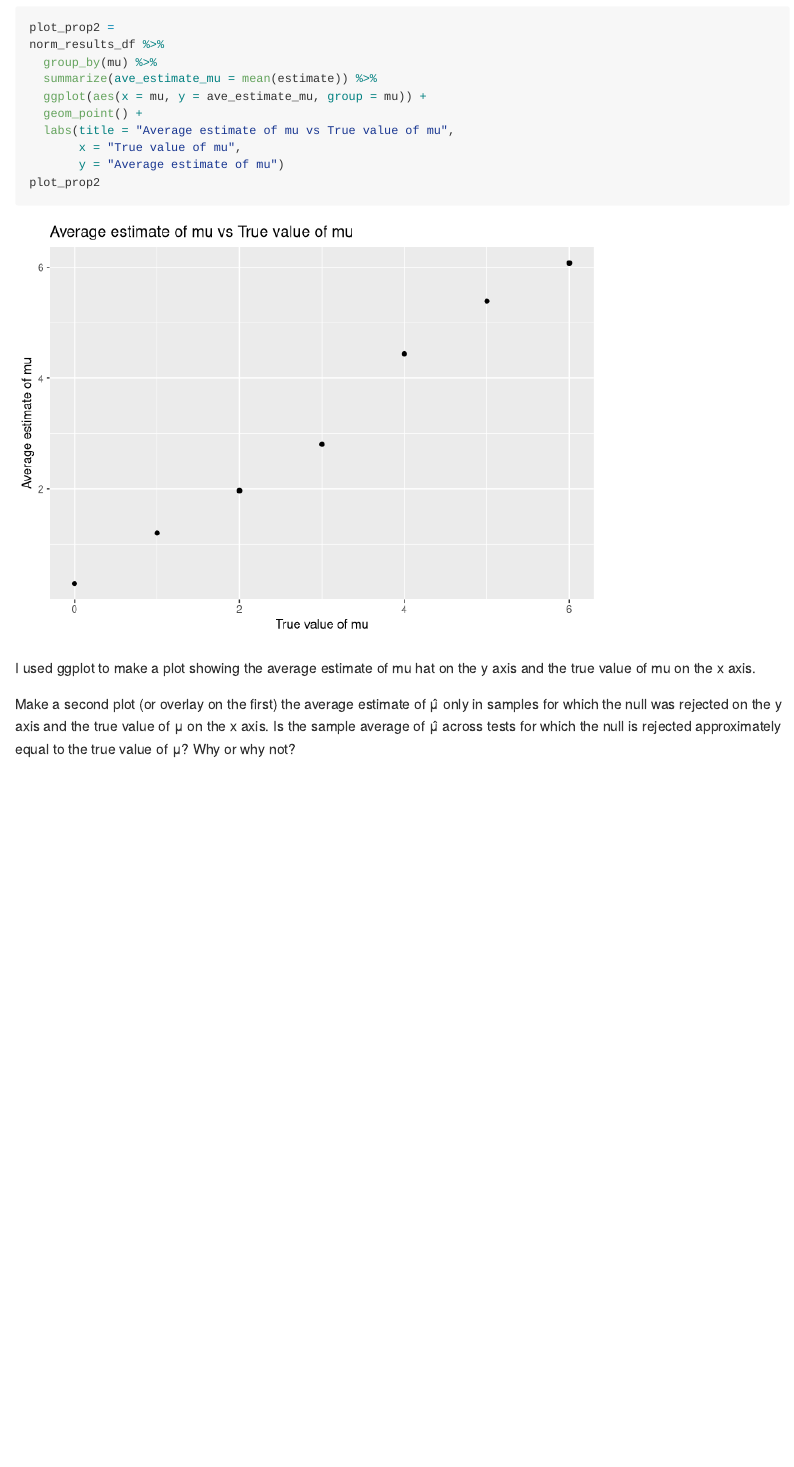
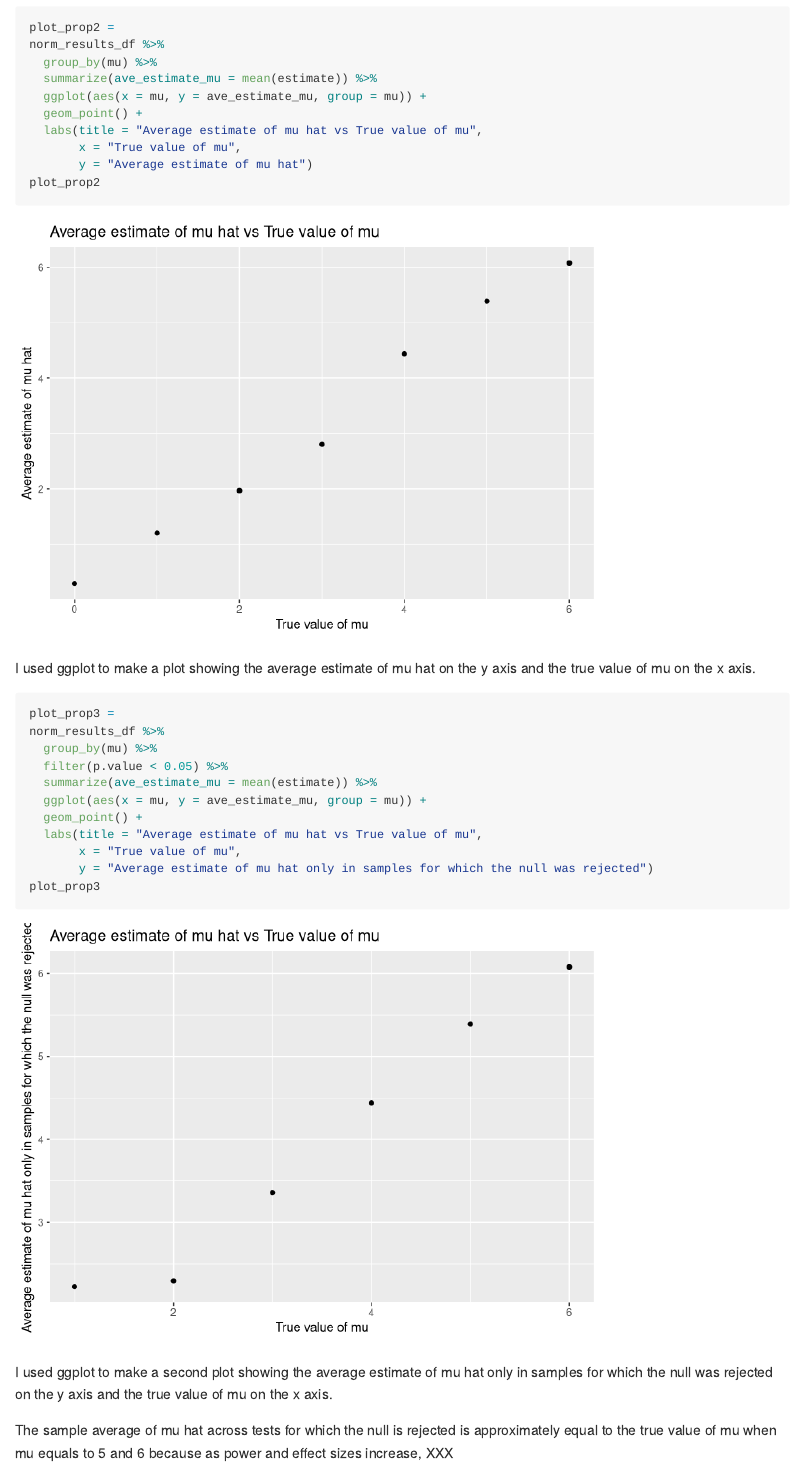
Before and after one commit to YuxinLiu98/p8105_hw5_yl4610, an R Markdown document (p8105_hw5_yl4610.Rmd): the page in a window 1100 px wide, from 4310 px down. Rendered offline with R 4.5, knitr and Pandoc, with nearby package versions; code that draws random numbers runs with fixed seeds of ours; some code elsewhere in the file could not run offline.

Commit message:
Q3: make the 2nd plot (average estimate of mu hat on the y axis) and make the 3rd plot (average estimate of mu hat only in samples for which the null was rejected on the y axis)

````diff
--- a/p8105_hw5_yl4610.Rmd
+++ b/p8105_hw5_yl4610.Rmd
@@ -126,15 +126,27 @@ norm_results_df %>%
   summarize(ave_estimate_mu = mean(estimate)) %>%
   ggplot(aes(x = mu, y = ave_estimate_mu, group = mu)) +
   geom_point() +
-  labs(title = "Average estimate of mu vs True value of mu",
+  labs(title = "Average estimate of mu hat vs True value of mu",
        x = "True value of mu",
-       y = "Average estimate of mu")
+       y = "Average estimate of mu hat")
 plot_prop2
 ```
 I used ggplot to make a plot showing the average estimate of mu hat on the y axis and the true value of mu on the x axis.
 
 ```{r}
-
+plot_prop3 =
+norm_results_df %>%
+  group_by(mu) %>%
+  filter(p.value < 0.05) %>%
+  summarize(ave_estimate_mu = mean(estimate)) %>%
+  ggplot(aes(x = mu, y = ave_estimate_mu, group = mu)) +
+  geom_point() +
+  labs(title = "Average estimate of mu hat vs True value of mu",
+       x = "True value of mu",
+       y = "Average estimate of mu hat only in samples for which the null was rejected")
+plot_prop3
 ```
 
-Make a second plot (or overlay on the first) the average estimate of μ̂  only in samples for which the null was rejected on the y axis and the true value of μ on the x axis. Is the sample average of μ̂  across tests for which the null is rejected approximately equal to the true value of μ? Why or why not?
+I used ggplot to make a second plot showing the average estimate of mu hat  only in samples for which the null was rejected on the y axis and the true value of mu on the x axis.
+
+The sample average of mu hat across tests for which the null is rejected is  approximately equal to the true value of mu when mu equals to 5 and 6 because as power and effect sizes increase, XXX
````
Also changed, not shown: p8105_hw5_yl4610.md.
